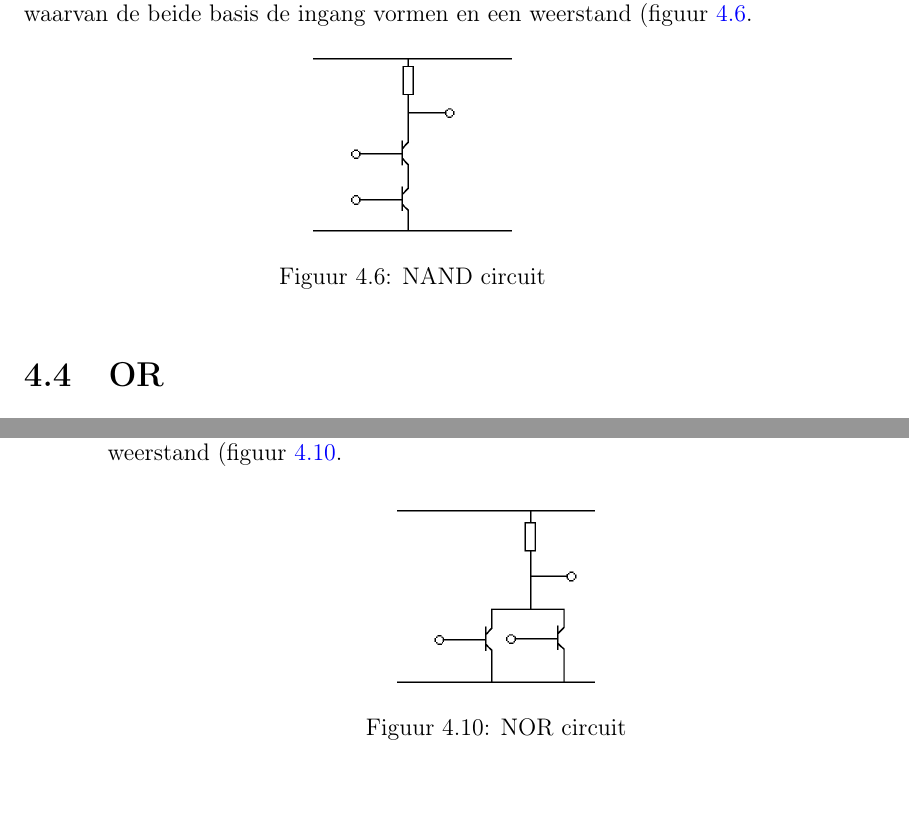
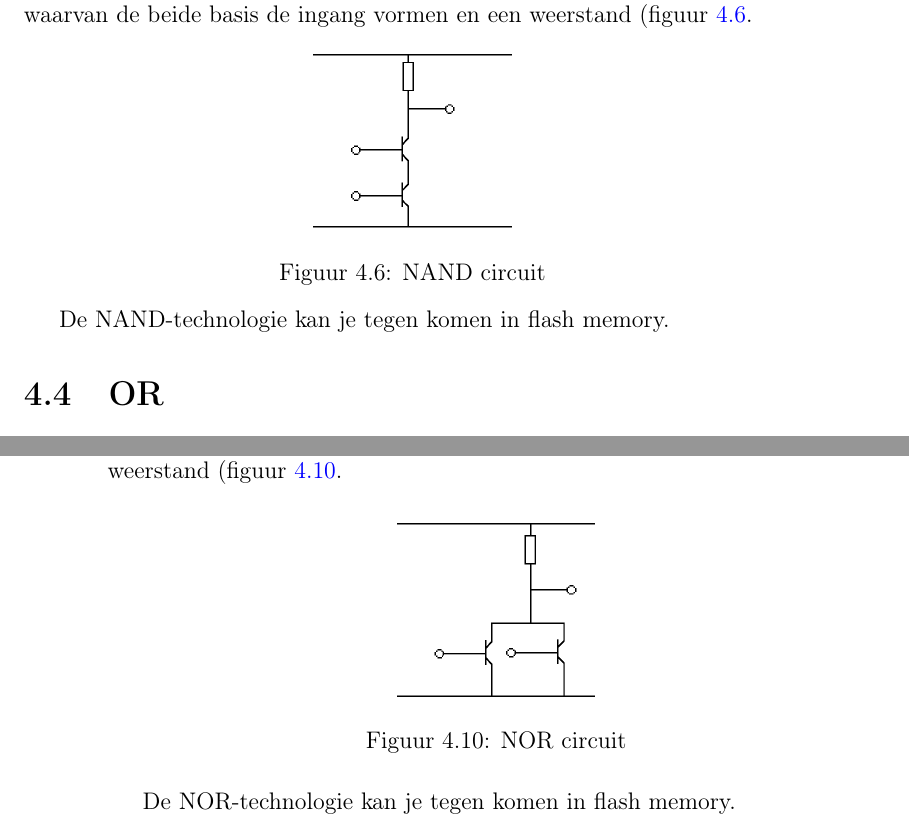
Before and after one commit to DennisLeeuw/Computer_Hardware, a LaTeX book (src/Computer_Elektrotechniek.tex, which reads src/nand.tex, src/nor.tex): two parts of pages 23 and 24 of 28, joined at a grey line, cut so that both start at the same text. Compiled offline with pdfLaTeX.

Commit message:
Voeg SSD toe aan docu, verwijs in nand en nor naar flash memory, misschien links van maken?

```diff
--- a/src/nand.tex
+++ b/src/nand.tex
@@ -33,3 +33,5 @@ De NAND wordt gebouwd door gebruik te maken van twee transistoren waarvan de bei
 \caption{NAND circuit}
 \label{circuit:nand}
 \end{figure}
+
+De NAND-technologie kan je tegen komen in flash memory.
--- a/src/nor.tex
+++ b/src/nor.tex
@@ -33,3 +33,5 @@ De NOR wordt gebouwd door gebruik te maken van twee transistoren die parallel aa
 \caption{NOR circuit}
 \label{circuit:nor}
 \end{figure}
+
+De NOR-technologie kan je tegen komen in flash memory.
```
Also changed, not shown: src/Opslagsystemen.tex (+1 -0 lines).
